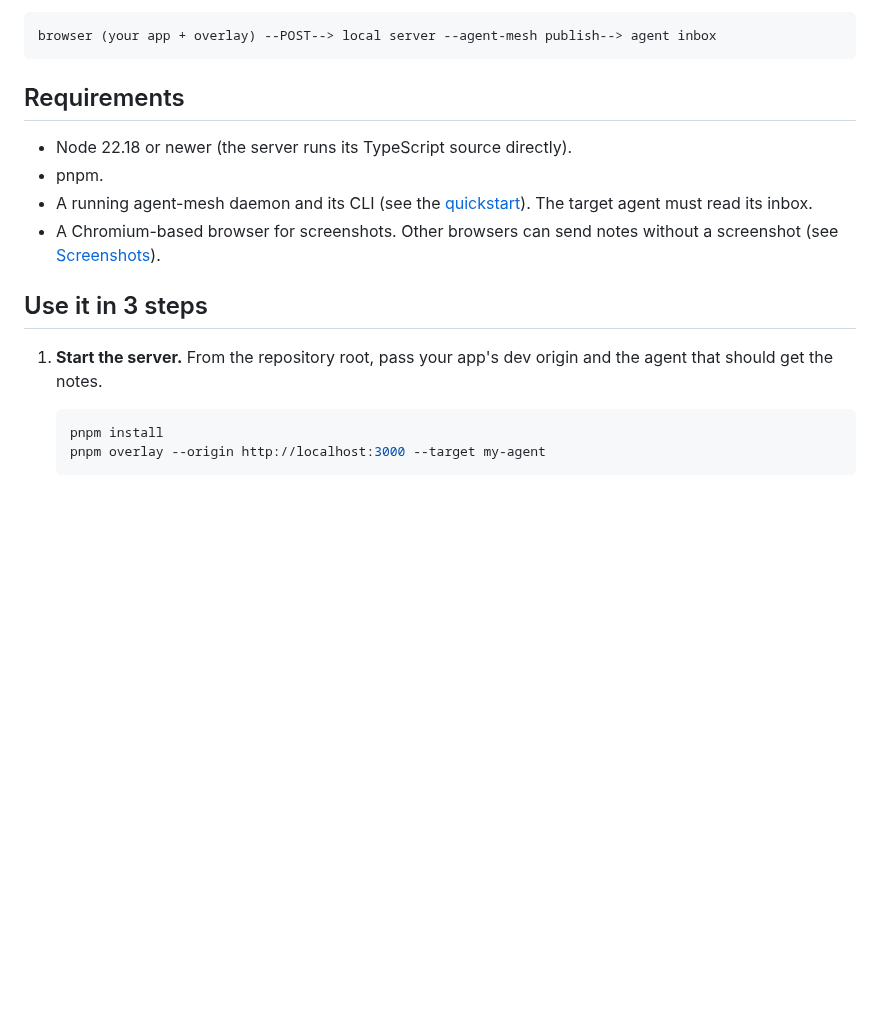
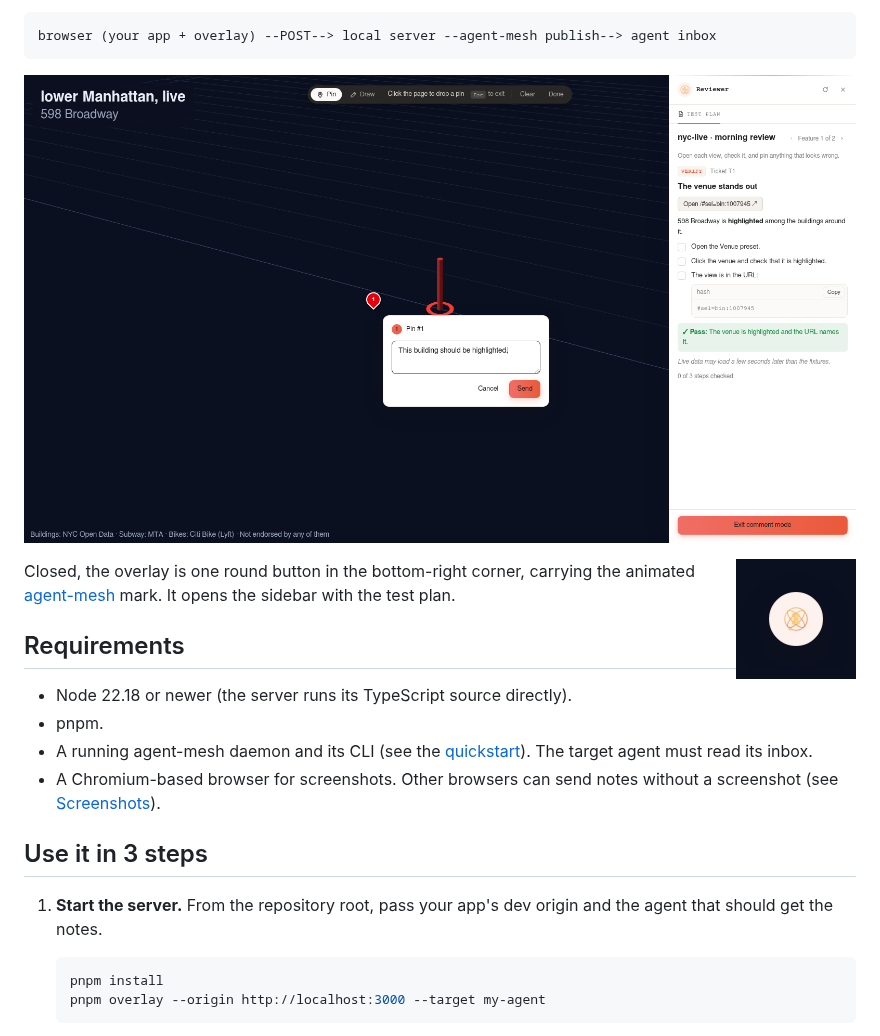
Before and after one commit to conveo/nightwatch, a Markdown page: reviewer-overlay/README.md, the part around the change. Rendered like a GitHub page; pictures changed too: reviewer-overlay/docs/comment-mode.png (added), reviewer-overlay/docs/launcher.png (added); blank space fills up the shorter version.

````diff
--- a/reviewer-overlay/README.md
+++ b/reviewer-overlay/README.md
@@ -17,6 +17,13 @@ It has two parts:
 ```
 browser (your app + overlay) --POST--> local server --agent-mesh publish--> agent inbox
 ```
+
+![The overlay in comment mode over a 3D map: the tool bar at the top, a numbered pin with its note, and the test plan in the sidebar](docs/comment-mode.png)
+
+<img src="docs/launcher.png" alt="The closed overlay: a round button with the animated agent-mesh mark" width="120" align="right">
+
+Closed, the overlay is one round button in the bottom-right corner, carrying the
+animated [agent-mesh](../agent-mesh) mark. It opens the sidebar with the test plan.
 
 ## Requirements
 
````
Also changed, not shown: 6 other files.
